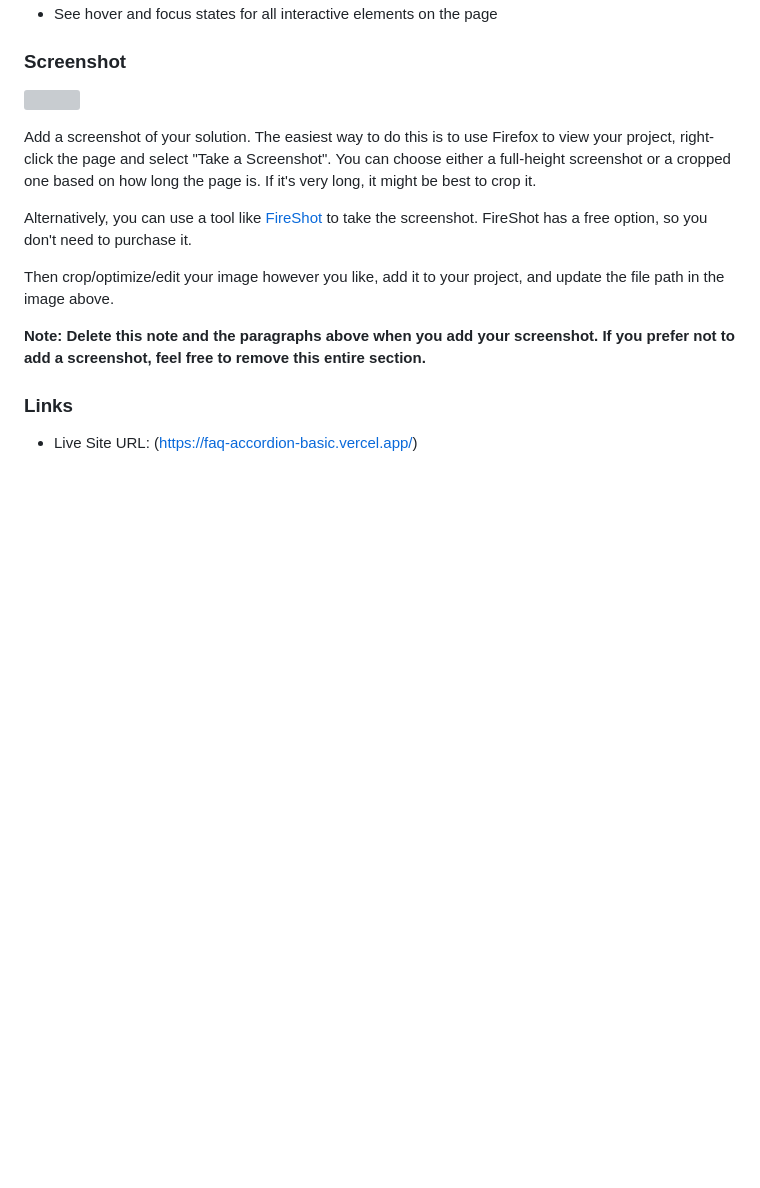
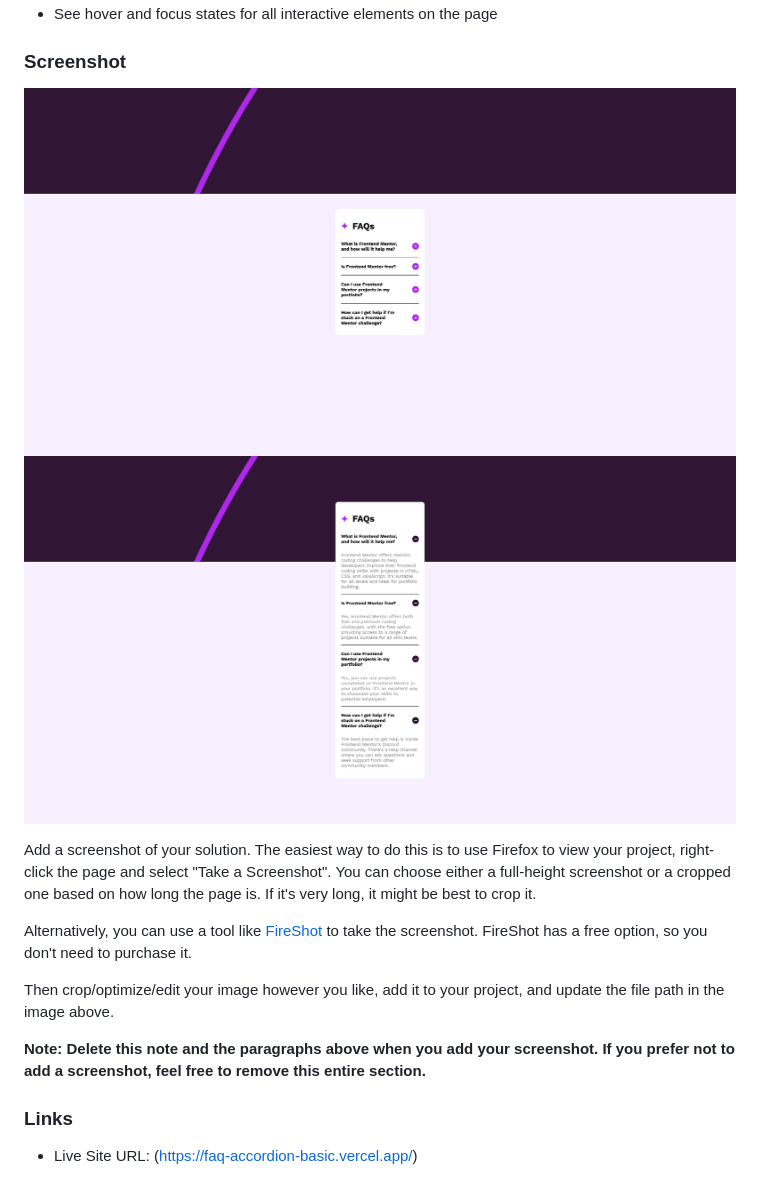
Before and after one commit to JoshuaM04/FAQ-Accordion-Basic, a Markdown page: README.md, the part around the change. GitHub-like rendering; pictures changed too: design/MobileSolutionExpanded.png (added), design/mobileSolution.png (added); blank space fills up the shorter version; grey boxes are pictures that could not be loaded.

Commit message:
Updated README.md to include solution images.

```diff
--- a/README.md
+++ b/README.md
@@ -31,7 +31,8 @@ Users should be able to:
 
 ### Screenshot
 
-![](./screenshot.jpg)
+![](./design/mobileSolution.png)
+![](./design/MobileSolutionExpanded.png)
 
 Add a screenshot of your solution. The easiest way to do this is to use Firefox to view your project, right-click the page and select "Take a Screenshot". You can choose either a full-height screenshot or a cropped one based on how long the page is. If it's very long, it might be best to crop it.
 
```
Also changed, not shown: 1 other file.
